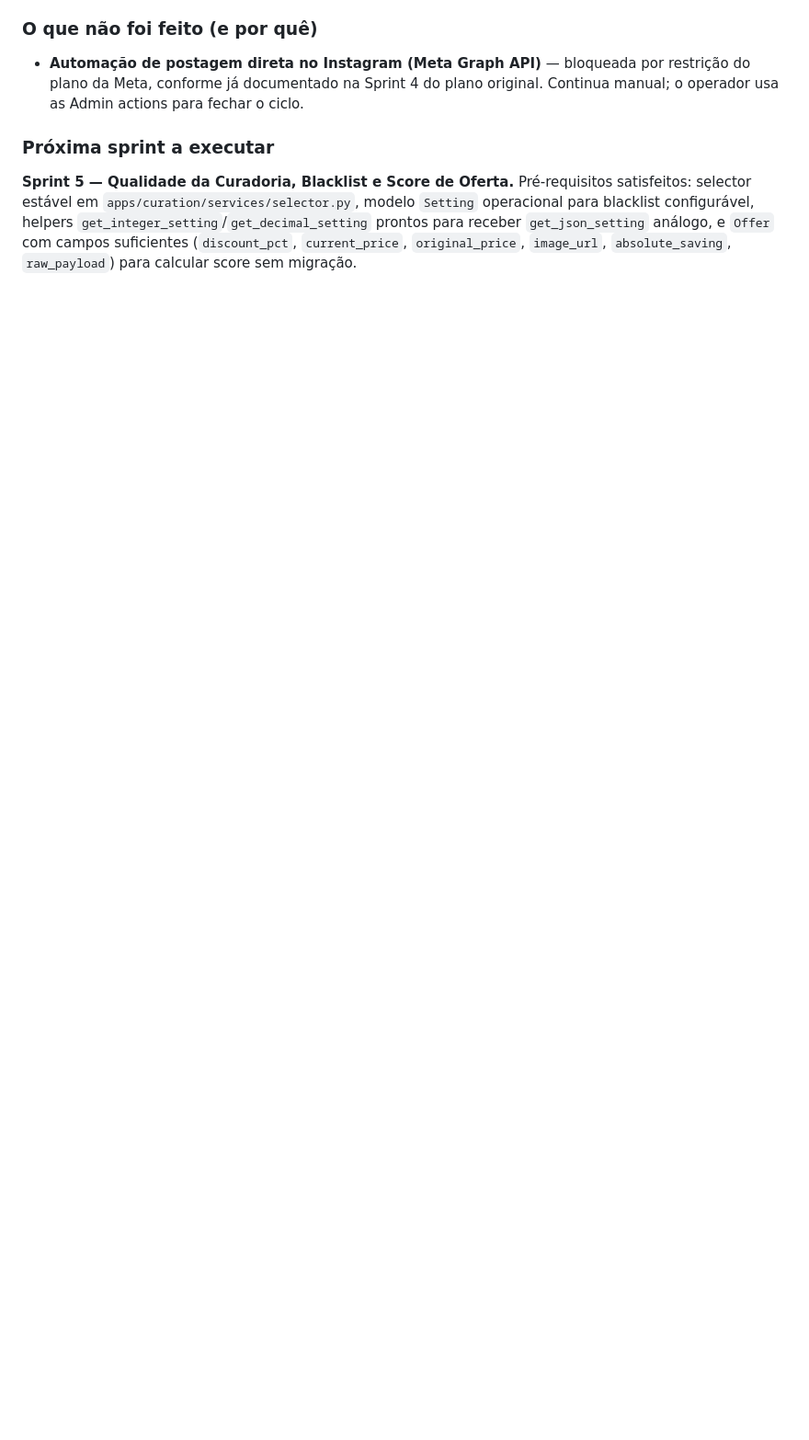
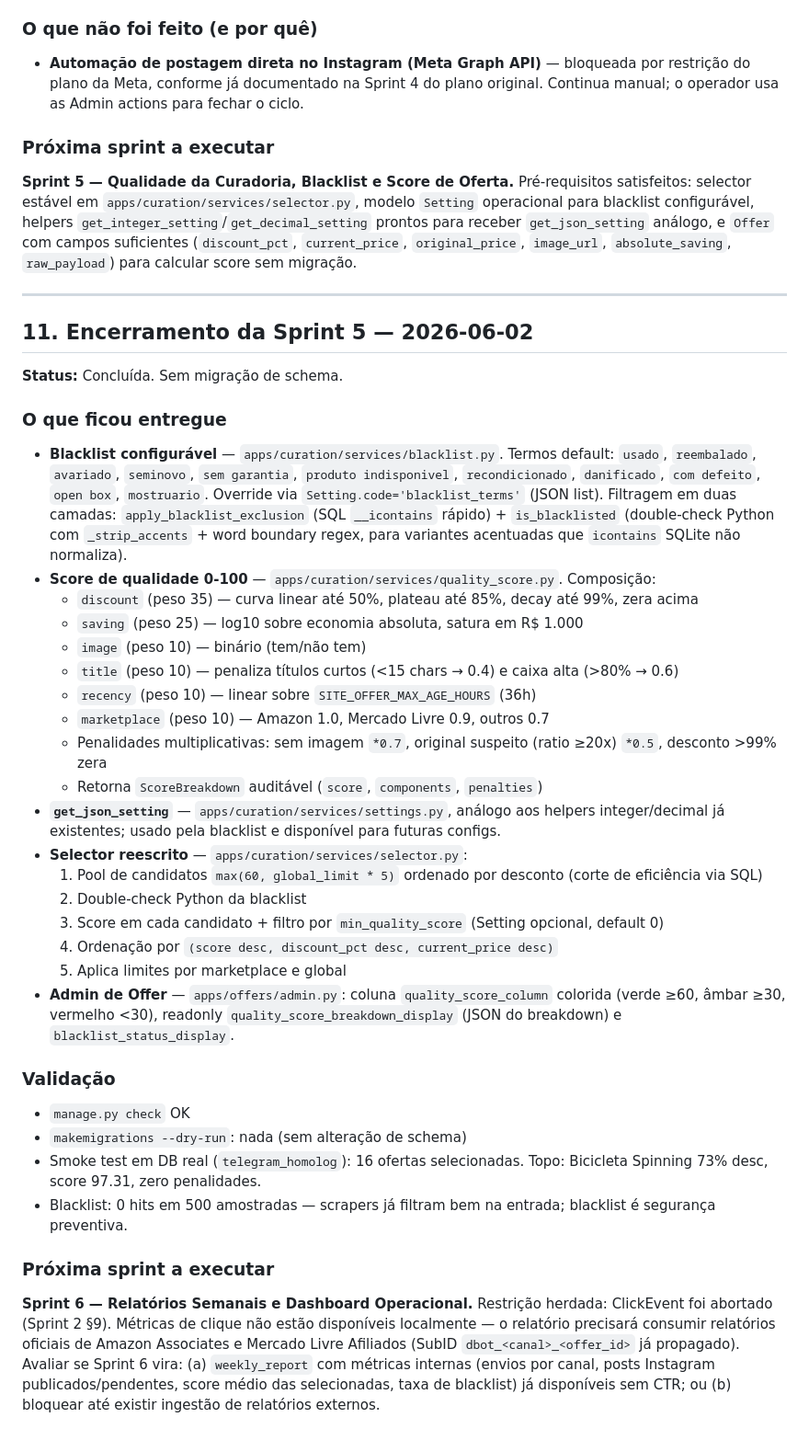
Before and after one commit to marcelopio10/descontos_bot, a Markdown page: docs/GROWTH_PLAN_DESCONTOS_BOT.md, the part around the change. Shown at 92% size. Drawn GitHub-style; blank space fills up the shorter version.

Commit message:
docs(growth): encerra Sprint 5 — qualidade da curadoria entregue
Adiciona secao 11 com o que foi entregue (blacklist + score 0-100 +
selector reescrito + admin auditavel), validacao (check OK, smoke
test telegram_homolog 16 ofertas, score topo 97.31) e proxima sprint
(Sprint 6 com restricao herdada da Sprint 2 abortada).

Co-Authored-By: Claude Opus 4.7 <noreply@anthropic.com>

```diff
--- a/docs/GROWTH_PLAN_DESCONTOS_BOT.md
+++ b/docs/GROWTH_PLAN_DESCONTOS_BOT.md
@@ -425,3 +425,42 @@ Pular Sprint 3 (já entregue: `/links` redesenhado com CTAs + OG/Twitter + UTMs
 
 **Sprint 5 — Qualidade da Curadoria, Blacklist e Score de Oferta.**
 Pré-requisitos satisfeitos: selector estável em `apps/curation/services/selector.py`, modelo `Setting` operacional para blacklist configurável, helpers `get_integer_setting`/`get_decimal_setting` prontos para receber `get_json_setting` análogo, e `Offer` com campos suficientes (`discount_pct`, `current_price`, `original_price`, `image_url`, `absolute_saving`, `raw_payload`) para calcular score sem migração.
+
+---
+
+## 11. Encerramento da Sprint 5 — 2026-06-02
+
+**Status:** Concluída. Sem migração de schema.
+
+### O que ficou entregue
+
+- **Blacklist configurável** — `apps/curation/services/blacklist.py`. Termos default: `usado`, `reembalado`, `avariado`, `seminovo`, `sem garantia`, `produto indisponivel`, `recondicionado`, `danificado`, `com defeito`, `open box`, `mostruario`. Override via `Setting.code='blacklist_terms'` (JSON list). Filtragem em duas camadas: `apply_blacklist_exclusion` (SQL `__icontains` rápido) + `is_blacklisted` (double-check Python com `_strip_accents` + word boundary regex, para variantes acentuadas que `icontains` SQLite não normaliza).
+- **Score de qualidade 0-100** — `apps/curation/services/quality_score.py`. Composição:
+  - `discount` (peso 35) — curva linear até 50%, plateau até 85%, decay até 99%, zera acima
+  - `saving` (peso 25) — log10 sobre economia absoluta, satura em R$ 1.000
+  - `image` (peso 10) — binário (tem/não tem)
+  - `title` (peso 10) — penaliza títulos curtos (<15 chars → 0.4) e caixa alta (>80% → 0.6)
+  - `recency` (peso 10) — linear sobre `SITE_OFFER_MAX_AGE_HOURS` (36h)
+  - `marketplace` (peso 10) — Amazon 1.0, Mercado Livre 0.9, outros 0.7
+  - Penalidades multiplicativas: sem imagem `*0.7`, original suspeito (ratio ≥20x) `*0.5`, desconto >99% zera
+  - Retorna `ScoreBreakdown` auditável (`score`, `components`, `penalties`)
+- **`get_json_setting`** — `apps/curation/services/settings.py`, análogo aos helpers integer/decimal já existentes; usado pela blacklist e disponível para futuras configs.
+- **Selector reescrito** — `apps/curation/services/selector.py`:
+  1. Pool de candidatos `max(60, global_limit * 5)` ordenado por desconto (corte de eficiência via SQL)
+  2. Double-check Python da blacklist
+  3. Score em cada candidato + filtro por `min_quality_score` (Setting opcional, default 0)
+  4. Ordenação por `(score desc, discount_pct desc, current_price desc)`
+  5. Aplica limites por marketplace e global
+- **Admin de Offer** — `apps/offers/admin.py`: coluna `quality_score_column` colorida (verde ≥60, âmbar ≥30, vermelho <30), readonly `quality_score_breakdown_display` (JSON do breakdown) e `blacklist_status_display`.
+
+### Validação
+
+- `manage.py check` OK
+- `makemigrations --dry-run`: nada (sem alteração de schema)
+- Smoke test em DB real (`telegram_homolog`): 16 ofertas selecionadas. Topo: Bicicleta Spinning 73% desc, score 97.31, zero penalidades.
+- Blacklist: 0 hits em 500 amostradas — scrapers já filtram bem na entrada; blacklist é segurança preventiva.
+
+### Próxima sprint a executar
+
+**Sprint 6 — Relatórios Semanais e Dashboard Operacional.**
+Restrição herdada: ClickEvent foi abortado (Sprint 2 §9). Métricas de clique não estão disponíveis localmente — o relatório precisará consumir relatórios oficiais de Amazon Associates e Mercado Livre Afiliados (SubID `dbot_<canal>_<offer_id>` já propagado). Avaliar se Sprint 6 vira: (a) `weekly_report` com métricas internas (envios por canal, posts Instagram publicados/pendentes, score médio das selecionadas, taxa de blacklist) já disponíveis sem CTR; ou (b) bloquear até existir ingestão de relatórios externos.
```
